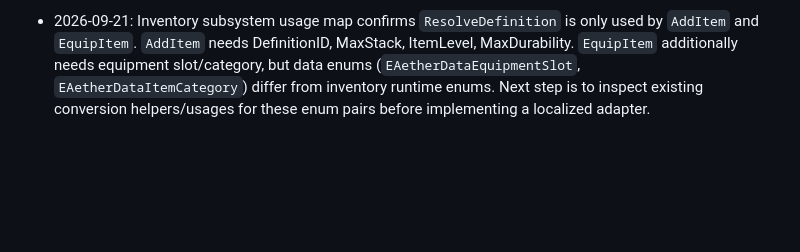
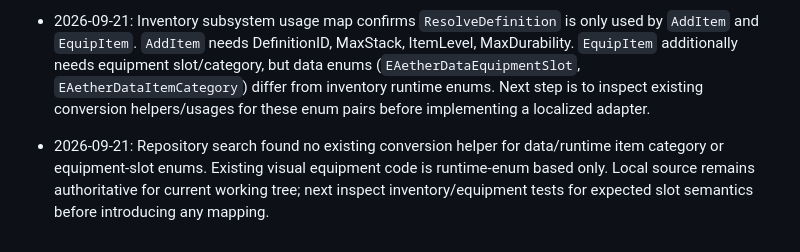
Before and after one commit to heldergaraujo2/Age-Of-Aether, a Markdown page: PROJECT_MEMORY/UNREAL_EXECUTION_CONTINUITY.md, the part around the change. GitHub-like rendering; blank space fills up the shorter version.

Commit message:
docs: confirm no inventory enum adapter

```diff
--- a/PROJECT_MEMORY/UNREAL_EXECUTION_CONTINUITY.md
+++ b/PROJECT_MEMORY/UNREAL_EXECUTION_CONTINUITY.md
@@ -18,3 +18,5 @@
 - 2026-09-21: `FAetherDataItemDefinition` contains the fields the inventory subsystem needs (`ItemLevel`, `BaseDurability`, `MaxDurability`, data category/equipment enums), while `FAetherInventoryItem::Snapshot` is also explicitly `FAetherItemInstanceSnapshot` from the data layer. Therefore `UAetherInventorySubsystem::ResolveDefinition` should consume/cache `FAetherDataItemDefinition`; current runtime `FAetherItemDefinition` is a separate incompatible model. Before editing, inspect all `ResolveDefinition`/`Def->` usages in the inventory subsystem to map enum and field conversions safely.
 
 - 2026-09-21: Inventory subsystem usage map confirms `ResolveDefinition` is only used by `AddItem` and `EquipItem`. `AddItem` needs DefinitionID, MaxStack, ItemLevel, MaxDurability. `EquipItem` additionally needs equipment slot/category, but data enums (`EAetherDataEquipmentSlot`, `EAetherDataItemCategory`) differ from inventory runtime enums. Next step is to inspect existing conversion helpers/usages for these enum pairs before implementing a localized adapter.
+
+- 2026-09-21: Repository search found no existing conversion helper for data/runtime item category or equipment-slot enums. Existing visual equipment code is runtime-enum based only. Local source remains authoritative for current working tree; next inspect inventory/equipment tests for expected slot semantics before introducing any mapping.
```
